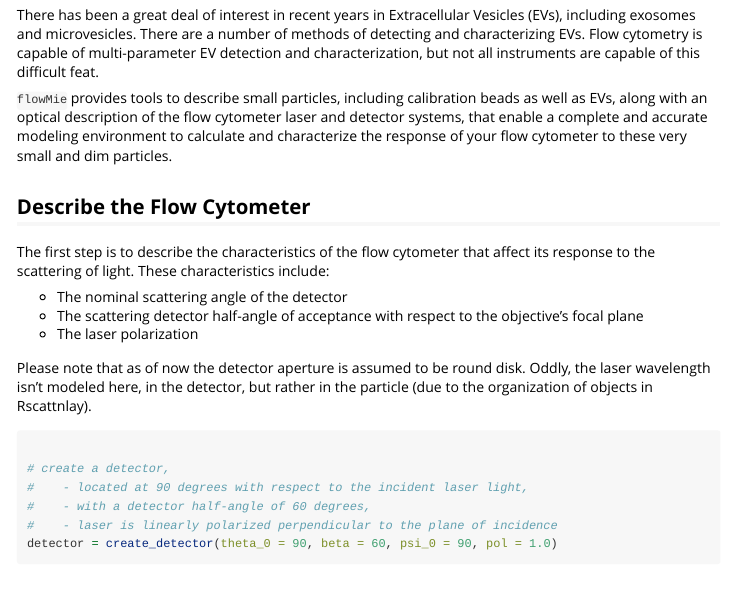
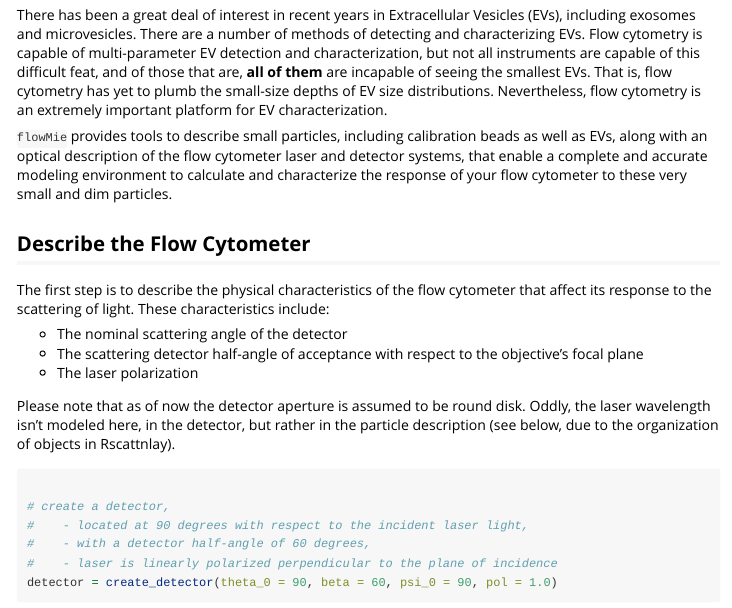
Before and after one commit to rogerswt/flowMie, an R Markdown document (vignettes/flowMie-package.Rmd): the page in a window 1100 px wide, from 250 px down. Rendered offline with R 4.5, knitr and Pandoc, with nearby package versions; some code elsewhere in the file could not run offline; long lines of code are wrapped.

Commit message:
minor vignette tweaks

````diff
--- a/vignettes/flowMie-package.Rmd
+++ b/vignettes/flowMie-package.Rmd
@@ -24,18 +24,18 @@ library(KernSmooth)
 ```
 
 ## Introduction
-There has been a great deal of interest in recent years in Extracellular Vesicles (EVs), including exosomes and microvesicles.  There are a number of methods of detecting and characterizing EVs.  Flow cytometry is capable of multi-parameter EV detection and characterization, but not all instruments are capable of this difficult feat.
+There has been a great deal of interest in recent years in Extracellular Vesicles (EVs), including exosomes and microvesicles.  There are a number of methods of detecting and characterizing EVs.  Flow cytometry is capable of multi-parameter EV detection and characterization, but not all instruments are capable of this difficult feat, and of those that are, **all of them** are incapable of seeing the smallest EVs.  That is, flow cytometry has yet to plumb the small-size depths of EV size distributions.  Nevertheless, flow cytometry is an extremely important platform for EV characterization.
 
 `flowMie` provides tools to describe small particles, including calibration beads as well as EVs, along with an optical description of the flow cytometer laser and detector systems, that enable a complete and accurate modeling environment to calculate and characterize the response of your flow cytometer to these very small and dim particles.
 
 ## Describe the Flow Cytometer
-The first step is to describe the characteristics of the flow cytometer that affect its response to the scattering of light.  These characteristics include:
+The first step is to describe the physical characteristics of the flow cytometer that affect its response to the scattering of light.  These characteristics include:
 
 - The nominal scattering angle of the detector
 - The scattering detector half-angle of acceptance with respect to the objective's focal plane
 - The laser polarization
 
-Please note that as of now the detector aperture is assumed to be round disk.  Oddly, the laser wavelength isn't modeled here, in the detector, but rather in the particle (due to the organization of objects in Rscattnlay).
+Please note that as of now the detector aperture is assumed to be round disk.  Oddly, the laser wavelength isn't modeled here, in the detector, but rather in the particle description (see below, due to the organization of objects in Rscattnlay).
 
 ```{r detector, eval=TRUE, echo=TRUE}
 
````
